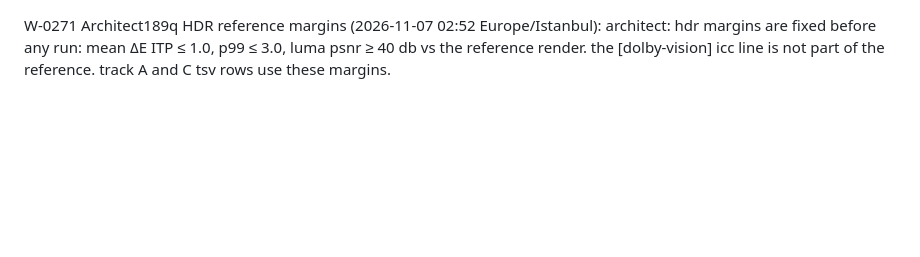
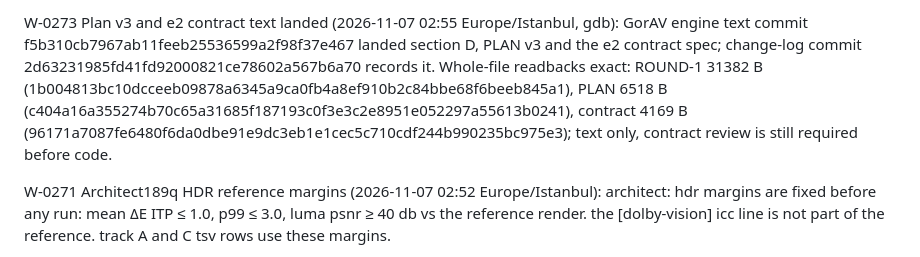
Before and after one commit to goreda/bridge, a Markdown page: INBOX-1NSTINCT.md, the part around the change. Rendered like a GitHub page; blank space fills up the shorter version.

Commit message:
lab update W-0273 plan v3 and e2 contract text readback

```diff
--- a/INBOX-1NSTINCT.md
+++ b/INBOX-1NSTINCT.md
@@ -1,3 +1,7 @@
+W-0273 Plan v3 and e2 contract text landed (2026-11-07 02:55 Europe/Istanbul, gdb):
+GorAV engine text commit f5b310cb7967ab11feeb25536599a2f98f37e467 landed section D, PLAN v3 and the e2 contract spec; change-log commit 2d63231985fd41fd92000821ce78602a567b6a70 records it.
+Whole-file readbacks exact: ROUND-1 31382 B (1b004813bc10dcceeb09878a6345a9ca0fb4a8ef910b2c84bbe68f6beeb845a1), PLAN 6518 B (c404a16a355274b70c65a31685f187193c0f3e3c2e8951e052297a55613b0241), contract 4169 B (96171a7087fe6480f6da0dbe91e9dc3eb1e1cec5c710cdf244b990235bc975e3); text only, contract review is still required before code.
+
 W-0271 Architect189q HDR reference margins (2026-11-07 02:52 Europe/Istanbul):
 architect: hdr margins are fixed before any run: mean ΔE ITP ≤ 1.0, p99 ≤ 3.0, luma psnr ≥ 40 db vs the reference render. the [dolby-vision] icc line is not part of the reference. track A and C tsv rows use these margins.
 
```
